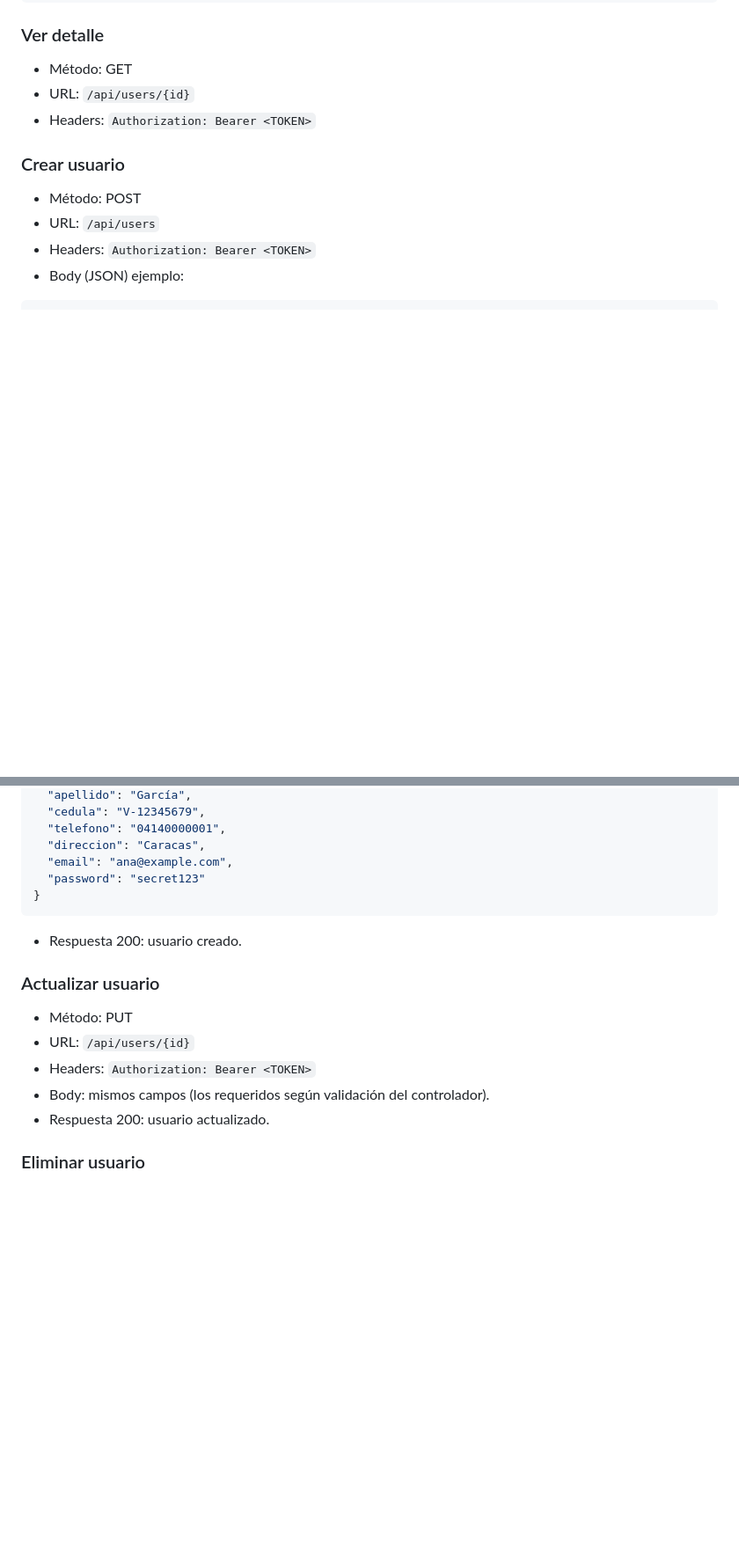
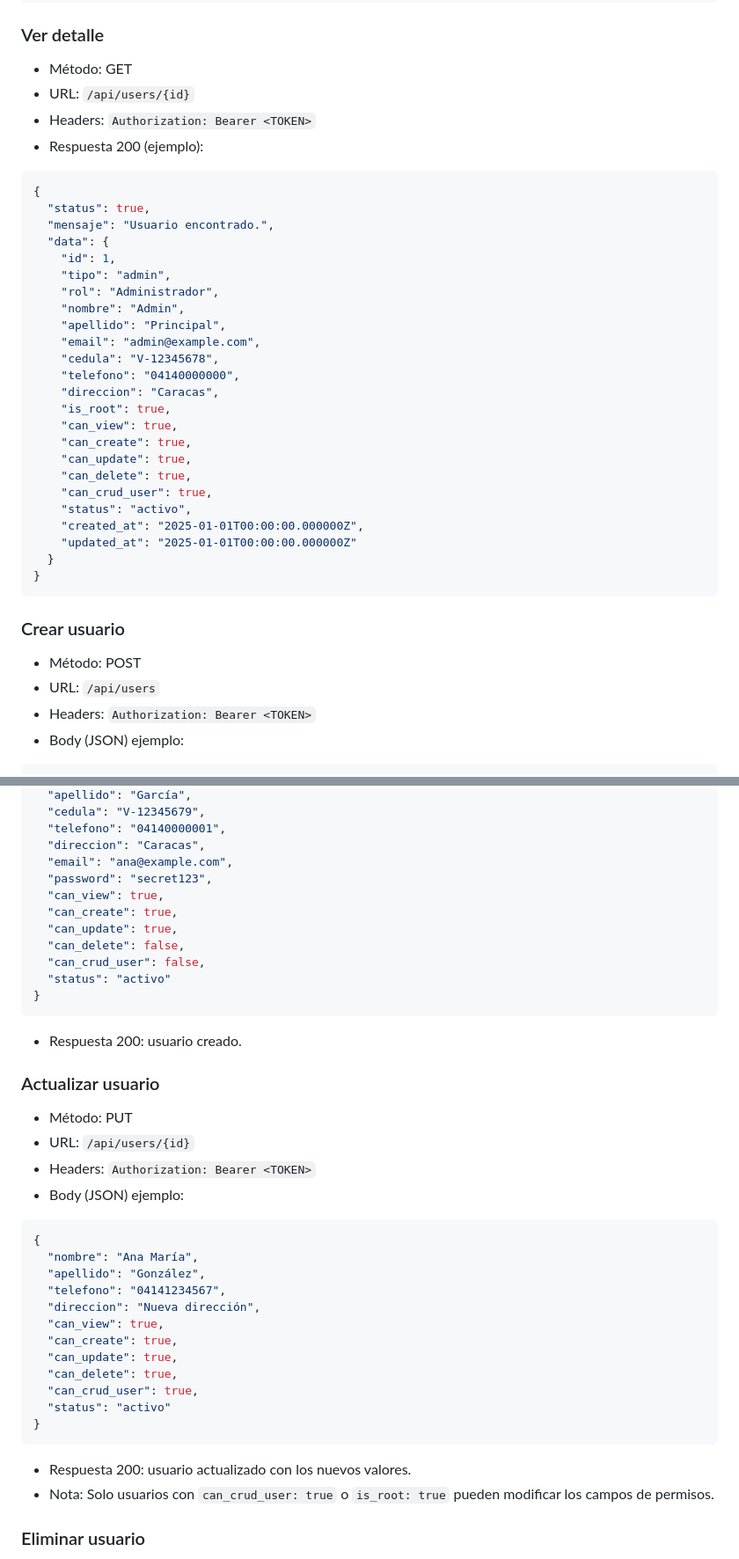
Before and after one commit to lenovo2007/hospital, a Markdown page: docs/API.md, 2 parts joined by grey strips. Shown: that part at 88% size. Rendered like a GitHub page; blank space fills up the shorter version.

````diff
--- a/docs/API.md
+++ b/docs/API.md
@@ -100,6 +205,33 @@ Nota: `status` por defecto es `activo`. Puede enviarse en creación/actualizaci
 - Método: GET
 - URL: `/api/users/{id}`
 - Headers: `Authorization: Bearer <TOKEN>`
+- Respuesta 200 (ejemplo):
+```json
+{
+  "status": true,
+  "mensaje": "Usuario encontrado.",
+  "data": {
+    "id": 1,
+    "tipo": "admin",
+    "rol": "Administrador",
+    "nombre": "Admin",
+    "apellido": "Principal",
+    "email": "admin@example.com",
+    "cedula": "V-12345678",
+    "telefono": "04140000000",
+    "direccion": "Caracas",
+    "is_root": true,
+    "can_view": true,
+    "can_create": true,
+    "can_update": true,
+    "can_delete": true,
+    "can_crud_user": true,
+    "status": "activo",
+    "created_at": "2025-01-01T00:00:00.000000Z",
+    "updated_at": "2025-01-01T00:00:00.000000Z"
+  }
+}
+```
 
 ### Crear usuario
 - Método: POST
@@ -116,7 +248,13 @@ Nota: `status` por defecto es `activo`. Puede enviarse en creación/actualizaci
   "telefono": "04140000001",
   "direccion": "Caracas",
   "email": "ana@example.com",
-  "password": "secret123"
+  "password": "secret123",
+  "can_view": true,
+  "can_create": true,
+  "can_update": true,
+  "can_delete": false,
+  "can_crud_user": false,
+  "status": "activo"
 }
 ```
 - Respuesta 200: usuario creado.
@@ -125,8 +263,23 @@ Nota: `status` por defecto es `activo`. Puede enviarse en creación/actualizaci
 - Método: PUT
 - URL: `/api/users/{id}`
 - Headers: `Authorization: Bearer <TOKEN>`
-- Body: mismos campos (los requeridos según validación del controlador).
-- Respuesta 200: usuario actualizado.
+- Body (JSON) ejemplo:
+```json
+{
+  "nombre": "Ana María",
+  "apellido": "González",
+  "telefono": "04141234567",
+  "direccion": "Nueva dirección",
+  "can_view": true,
+  "can_create": true,
+  "can_update": true,
+  "can_delete": true,
+  "can_crud_user": true,
+  "status": "activo"
+}
+```
+- Respuesta 200: usuario actualizado con los nuevos valores.
+- Nota: Solo usuarios con `can_crud_user: true` o `is_root: true` pueden modificar los campos de permisos.
 
 ### Eliminar usuario
 - Método: DELETE
````
Also changed, not shown: other parts of docs/API.md (+113 -8 lines).
